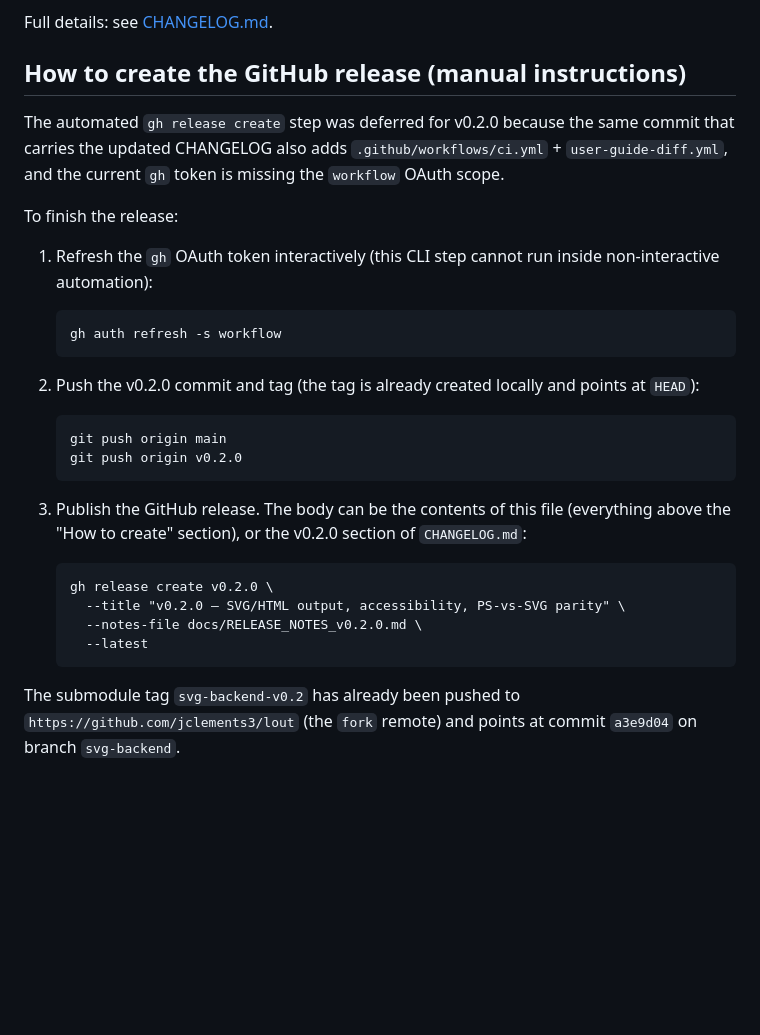
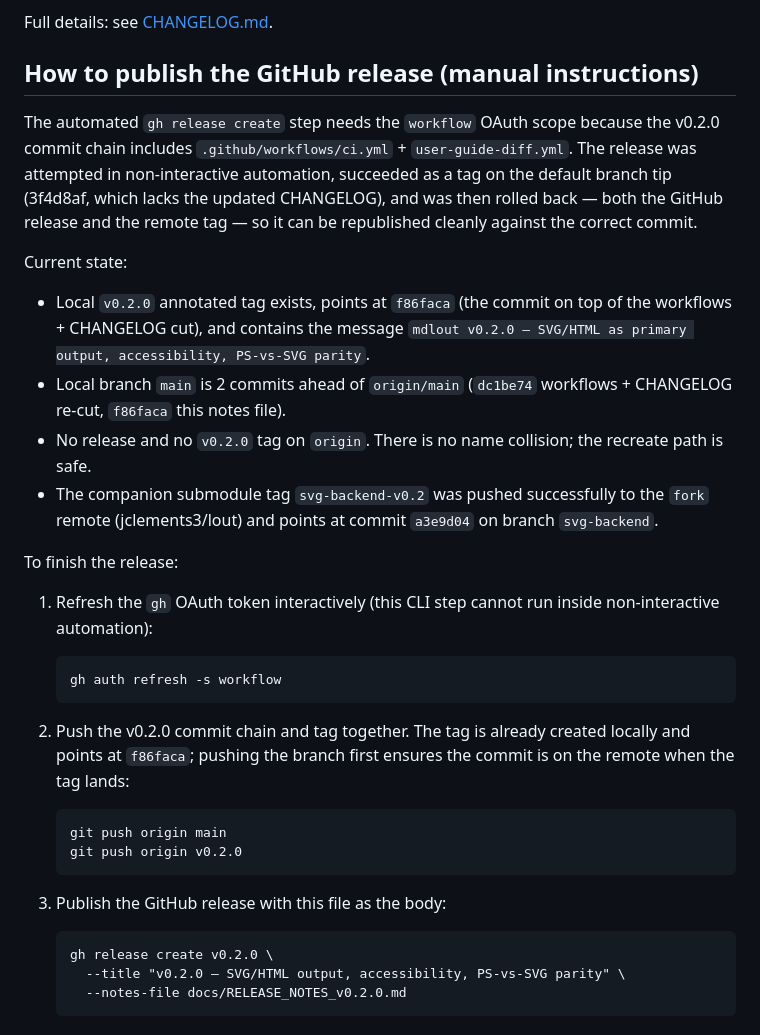
Before and after one commit to jclements3/mdlout, a Markdown page: docs/RELEASE_NOTES_v0.2.0.md, the part around the change. Drawn GitHub-style; blank space fills up the shorter version.

Commit message:
docs: refresh RELEASE_NOTES_v0.2.0.md with publish-after-rollback path
The first `gh release create v0.2.0` against the default branch
tip (3f4d8af) succeeded but pointed at a commit that lacks the
updated CHANGELOG.  Both the GitHub release and the remote tag
have been rolled back; the recreate path is now spelled out
explicitly in the file: `gh auth refresh -s workflow`, then
`git push origin main`, then `git push origin v0.2.0`, then
`gh release create v0.2.0 --notes-file docs/RELEASE_NOTES_v0.2.0.md`.

```diff
--- a/docs/RELEASE_NOTES_v0.2.0.md
+++ b/docs/RELEASE_NOTES_v0.2.0.md
@@ -52,12 +52,31 @@ bit-identically; `z49.c` is frozen.
 
 Full details: see [CHANGELOG.md](../CHANGELOG.md#020---2026-05-22).
 
-## How to create the GitHub release (manual instructions)
+## How to publish the GitHub release (manual instructions)
 
-The automated `gh release create` step was deferred for v0.2.0
-because the same commit that carries the updated CHANGELOG also
-adds `.github/workflows/ci.yml` + `user-guide-diff.yml`, and the
-current `gh` token is missing the `workflow` OAuth scope.
+The automated `gh release create` step needs the `workflow` OAuth
+scope because the v0.2.0 commit chain includes
+`.github/workflows/ci.yml` + `user-guide-diff.yml`. The release
+was attempted in non-interactive automation, succeeded as a tag
+on the default branch tip (3f4d8af, which lacks the updated
+CHANGELOG), and was then rolled back — both the GitHub release
+and the remote tag — so it can be republished cleanly against the
+correct commit.
+
+Current state:
+
+- Local `v0.2.0` annotated tag exists, points at `f86faca` (the
+  commit on top of the workflows + CHANGELOG cut), and contains
+  the message `mdlout v0.2.0 — SVG/HTML as primary output,
+  accessibility, PS-vs-SVG parity`.
+- Local branch `main` is 2 commits ahead of `origin/main`
+  (`dc1be74` workflows + CHANGELOG re-cut, `f86faca` this notes
+  file).
+- No release and no `v0.2.0` tag on `origin`. There is no name
+  collision; the recreate path is safe.
+- The companion submodule tag `svg-backend-v0.2` was pushed
+  successfully to the `fork` remote (jclements3/lout) and points
+  at commit `a3e9d04` on branch `svg-backend`.
 
 To finish the release:
 
@@ -66,21 +85,16 @@ To finish the release:
 
        gh auth refresh -s workflow
 
-2. Push the v0.2.0 commit and tag (the tag is already created
-   locally and points at `HEAD`):
+2. Push the v0.2.0 commit chain and tag together. The tag is
+   already created locally and points at `f86faca`; pushing the
+   branch first ensures the commit is on the remote when the tag
+   lands:
 
        git push origin main
        git push origin v0.2.0
 
-3. Publish the GitHub release. The body can be the contents of
-   this file (everything above the "How to create" section), or
-   the v0.2.0 section of `CHANGELOG.md`:
+3. Publish the GitHub release with this file as the body:
 
        gh release create v0.2.0 \
          --title "v0.2.0 — SVG/HTML output, accessibility, PS-vs-SVG parity" \
-         --notes-file docs/RELEASE_NOTES_v0.2.0.md \
-         --latest
-
-The submodule tag `svg-backend-v0.2` has already been pushed to
-`https://github.com/jclements3/lout` (the `fork` remote) and points
-at commit `a3e9d04` on branch `svg-backend`.
+         --notes-file docs/RELEASE_NOTES_v0.2.0.md
```
